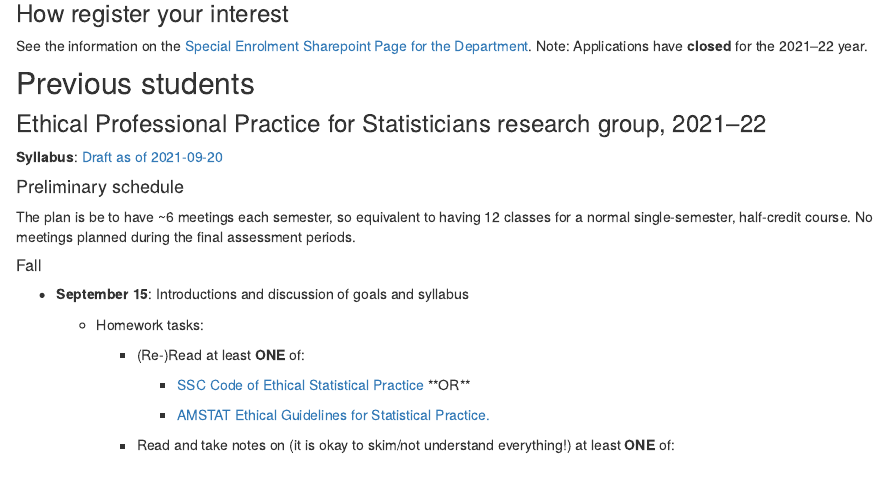
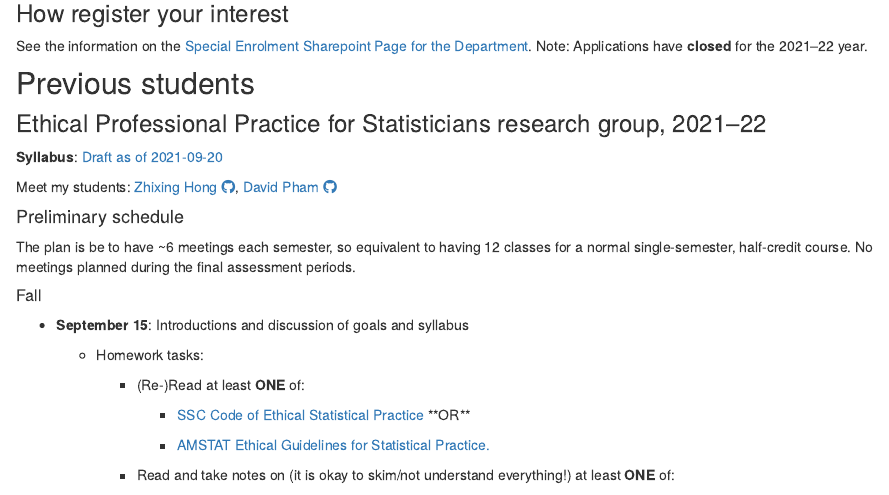
Before and after one commit to elb0/lizawebsite, an R Markdown document (reading_courses.Rmd): the page in a window 1100 px wide, from 1480 px down. Rendered offline with R 4.5, knitr and Pandoc, with nearby package versions; drawn as R Markdown's standard HTML page in place of the format the file asks for.

Commit message:
Add David and Zhixing

```diff
--- a/reading_courses.Rmd
+++ b/reading_courses.Rmd
@@ -96,6 +96,8 @@ See the information on the [Special Enrolment Sharepoint Page for the Department
 
 **Syllabus**: [Draft as of 2021-09-20](pdfs/2021_STA497_draft-syllabus-2.pdf)
 
+Meet my students: [Zhixing Hong <i class="fab fa-github"></i>](https://github.com/ZhixingHong), [David Pham <i class="fab fa-github"></i>](https://thegort.github.io/)
+
 #### Preliminary schedule
 
 The plan is be to have \~6 meetings each semester, so equivalent to having 12 classes for a normal single-semester, half-credit course. No meetings planned during the final assessment periods.
```
Also changed, not shown: docs/search.json, reading_courses.Rmd (3 more changed lines), 2 other files.
